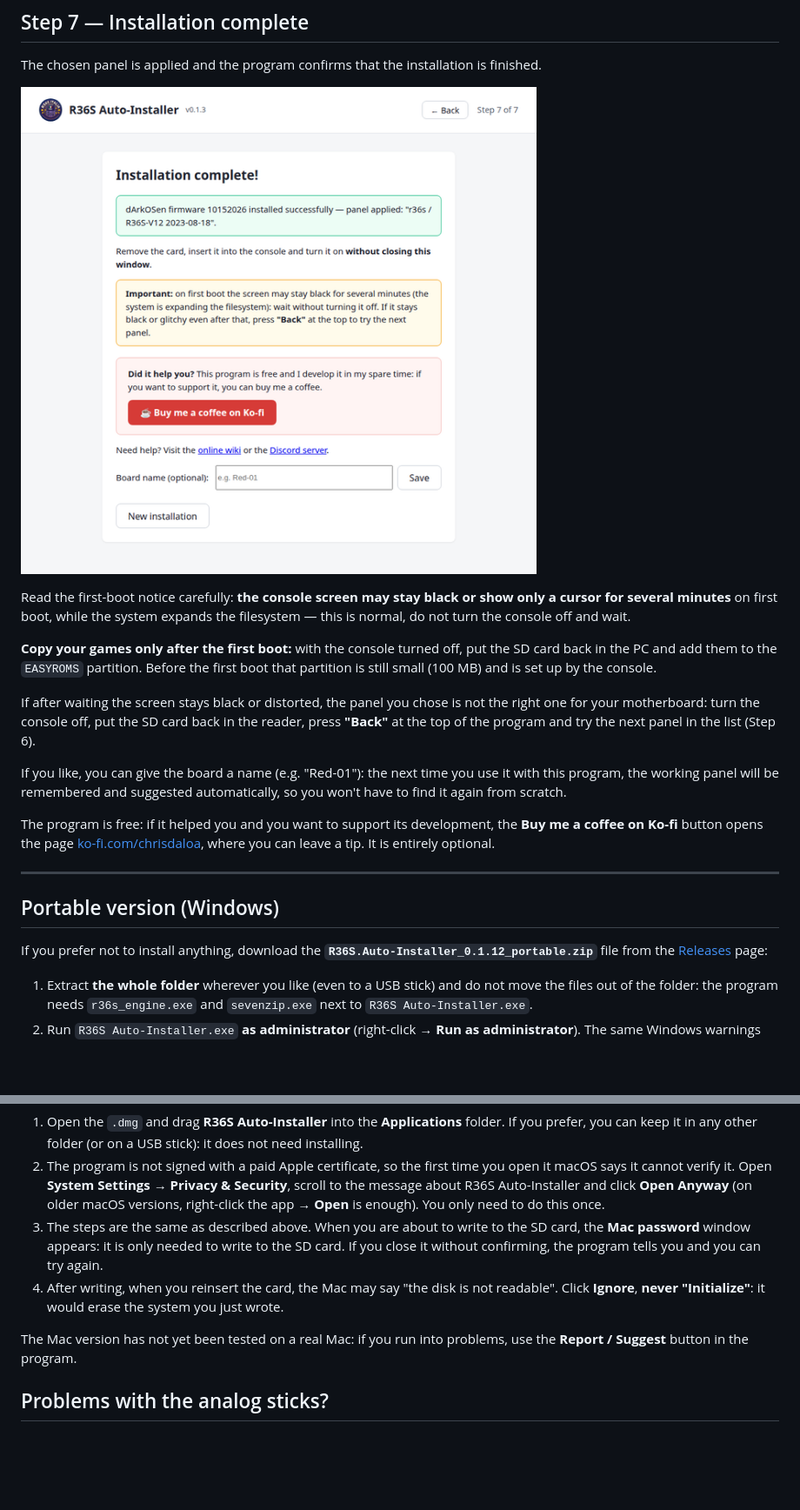
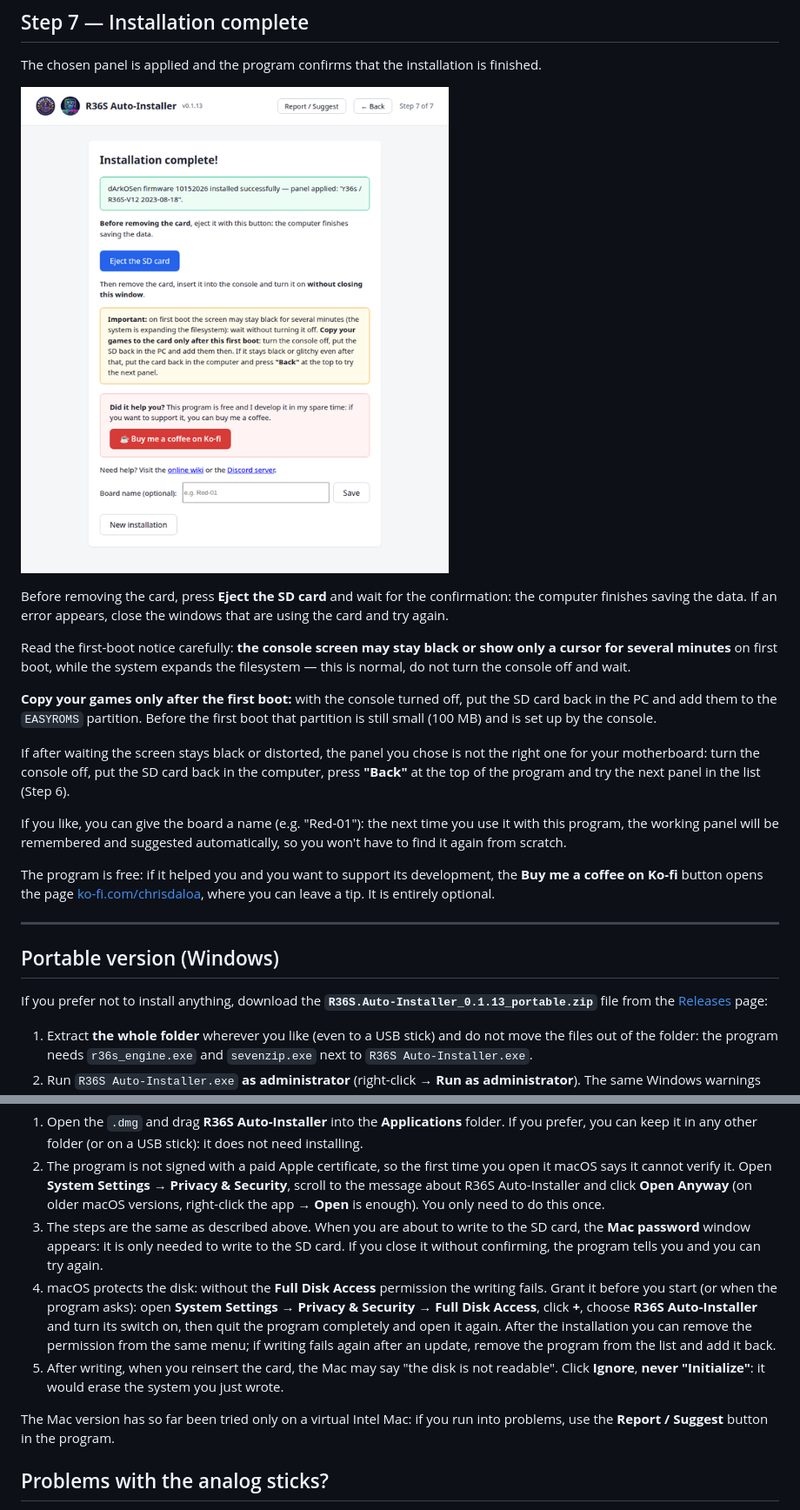
Before and after one commit to chrisdaloa/R36S-Autoinstaller-releases, a Markdown page: README.en.md, 2 parts joined by grey strips. Shown at 87% size. Rendered like a GitHub page; pictures changed too: en/10-completato.png; blank space fills up the shorter version.

```diff
--- a/README.en.md
+++ b/README.en.md
@@ -143,11 +143,13 @@ The chosen panel is applied and the program confirms that the installation is fi
 
 ![Installation complete](en/10-completato.png)
 
+Before removing the card, press **Eject the SD card** and wait for the confirmation: the computer finishes saving the data. If an error appears, close the windows that are using the card and try again.
+
 Read the first-boot notice carefully: **the console screen may stay black or show only a cursor for several minutes** on first boot, while the system expands the filesystem — this is normal, do not turn the console off and wait.
 
 **Copy your games only after the first boot:** with the console turned off, put the SD card back in the PC and add them to the `EASYROMS` partition. Before the first boot that partition is still small (100 MB) and is set up by the console.
 
-If after waiting the screen stays black or distorted, the panel you chose is not the right one for your motherboard: turn the console off, put the SD card back in the reader, press **"Back"** at the top of the program and try the next panel in the list (Step 6).
+If after waiting the screen stays black or distorted, the panel you chose is not the right one for your motherboard: turn the console off, put the SD card back in the computer, press **"Back"** at the top of the program and try the next panel in the list (Step 6).
 
 If you like, you can give the board a name (e.g. "Red-01"): the next time you use it with this program, the working panel will be remembered and suggested automatically, so you won't have to find it again from scratch.
 
@@ -157,7 +159,7 @@ The program is free: if it helped you and you want to support its development, t
 
 ## Portable version (Windows)
 
-If you prefer not to install anything, download the **`R36S.Auto-Installer_0.1.12_portable.zip`** file from the [Releases](https://github.com/chrisdaloa/R36S-Autoinstaller-releases/releases) page:
+If you prefer not to install anything, download the **`R36S.Auto-Installer_0.1.13_portable.zip`** file from the [Releases](https://github.com/chrisdaloa/R36S-Autoinstaller-releases/releases) page:
 
 1. Extract **the whole folder** wherever you like (even to a USB stick) and do not move the files out of the folder: the program needs `r36s_engine.exe` and `sevenzip.exe` next to `R36S Auto-Installer.exe`.
 2. Run `R36S Auto-Installer.exe` **as administrator** (right-click → **Run as administrator**). The same Windows warnings described above apply.
@@ -184,9 +186,10 @@ On a Mac (Intel and Apple Silicon) the program is a **.dmg** file:
 1. Open the `.dmg` and drag **R36S Auto-Installer** into the **Applications** folder. If you prefer, you can keep it in any other folder (or on a USB stick): it does not need installing.
 2. The program is not signed with a paid Apple certificate, so the first time you open it macOS says it cannot verify it. Open **System Settings** → **Privacy & Security**, scroll to the message about R36S Auto-Installer and click **Open Anyway** (on older macOS versions, right-click the app → **Open** is enough). You only need to do this once.
 3. The steps are the same as described above. When you are about to write to the SD card, the **Mac password** window appears: it is only needed to write to the SD card. If you close it without confirming, the program tells you and you can try again.
-4. After writing, when you reinsert the card, the Mac may say "the disk is not readable". Click **Ignore**, **never "Initialize"**: it would erase the system you just wrote.
+4. macOS protects the disk: without the **Full Disk Access** permission the writing fails. Grant it before you start (or when the program asks): open **System Settings** → **Privacy & Security** → **Full Disk Access**, click **+**, choose **R36S Auto-Installer** and turn its switch on, then quit the program completely and open it again. After the installation you can remove the permission from the same menu; if writing fails again after an update, remove the program from the list and add it back.
+5. After writing, when you reinsert the card, the Mac may say "the disk is not readable". Click **Ignore**, **never "Initialize"**: it would erase the system you just wrote.
 
-The Mac version has not yet been tested on a real Mac: if you run into problems, use the **Report / Suggest** button in the program.
+The Mac version has so far been tried only on a virtual Intel Mac: if you run into problems, use the **Report / Suggest** button in the program.
 
 ## Problems with the analog sticks?
 
```
Also changed, not shown: other parts of README.en.md (+4 -4 lines), README.md (+11 -8 lines), 10-completato.png, 1 other file.
